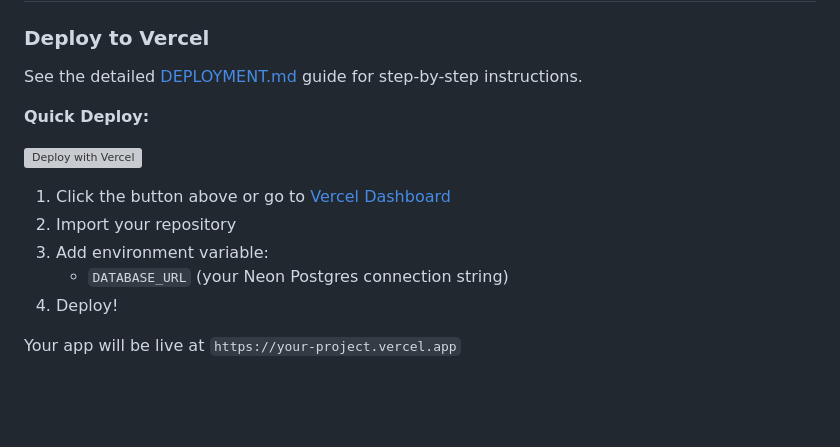
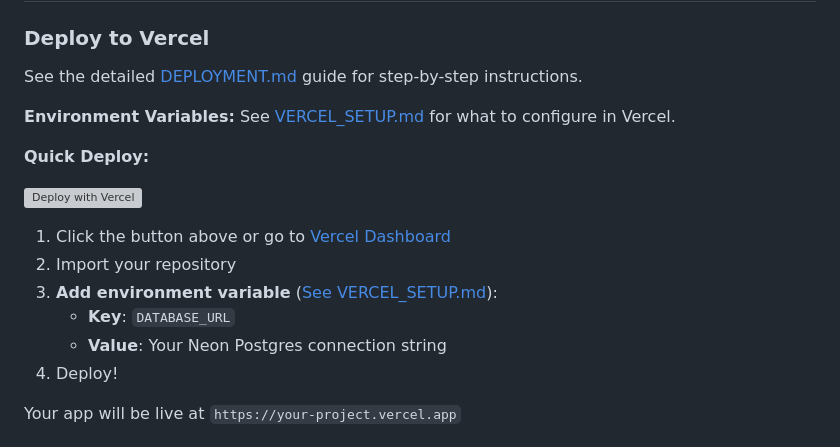
Before and after one commit to tomkerry47/EvTracker, a Markdown page: README.md, the part around the change. Drawn GitHub-style; blank space fills up the shorter version; grey boxes are pictures that could not be loaded.

Commit message:
Add VERCEL_SETUP.md guide for environment variables configuration
Co-authored-by: tomkerry47 <188329338+tomkerry47@users.noreply.github.com>

```diff
--- a/README.md
+++ b/README.md
@@ -82,14 +82,17 @@ http://localhost:3000
 
 See the detailed [DEPLOYMENT.md](./DEPLOYMENT.md) guide for step-by-step instructions.
 
+**Environment Variables:** See [VERCEL_SETUP.md](./VERCEL_SETUP.md) for what to configure in Vercel.
+
 **Quick Deploy:**
 
 [![Deploy with Vercel](https://vercel.com/button)](https://vercel.com/new/clone?repository-url=https://github.com/tomkerry47/EvTracker)
 
 1. Click the button above or go to [Vercel Dashboard](https://vercel.com/new)
 2. Import your repository
-3. Add environment variable:
-   - `DATABASE_URL` (your Neon Postgres connection string)
+3. **Add environment variable** ([See VERCEL_SETUP.md](./VERCEL_SETUP.md)):
+   - **Key**: `DATABASE_URL`
+   - **Value**: Your Neon Postgres connection string
 4. Deploy!
 
 Your app will be live at `https://your-project.vercel.app`
```
Also changed, not shown: VERCEL_SETUP.md (added, +107 -0 lines).
